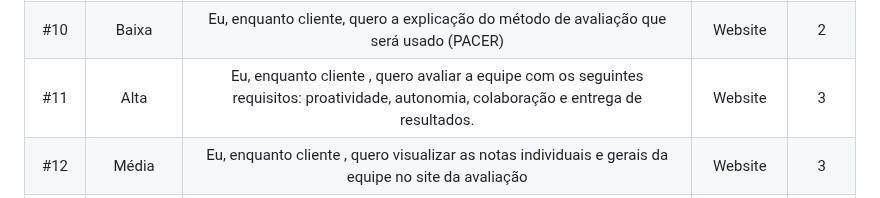
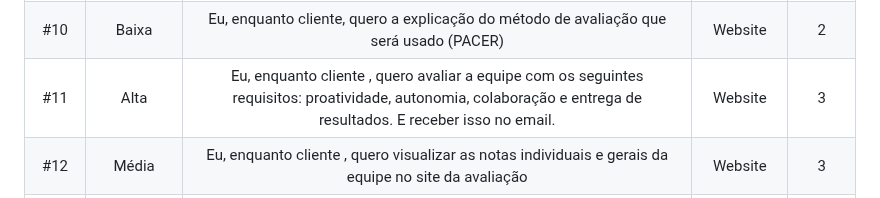
Before and after one commit to Phoenix-Team-Fatec/ScrumTutor, a Markdown page: README.md, the part around the change. Drawn GitHub-style.

Commit message:
Atualizar o README.md

```diff
--- a/README.md
+++ b/README.md
@@ -69,7 +69,7 @@ Para clientes interessados em compreender e aplicar o método Scrum em suas equi
 | #08    | Média |Eu, enquanto cliente, quero que todo o conteúdo das páginas contenha perguntas para aplicar o contéudo| Website | 2 |
 | #09    | Baixa |Eu, enquanto cliente, quero facilitar a navegação com um menu funcional que direciona para as demais páginas| Website | 2 |
 | #10    | Baixa |Eu, enquanto cliente, quero a explicação do método de avaliação que será usado (PACER)| Website | 2 |
-| #11    | Alta |Eu, enquanto cliente , quero avaliar a equipe com os seguintes requisitos: proatividade, autonomia, colaboração e entrega de resultados.| Website | 3 |
+| #11    | Alta |Eu, enquanto cliente , quero avaliar a equipe com os seguintes requisitos: proatividade, autonomia, colaboração e entrega de resultados. E receber isso no email.| Website | 3 |
 | #12    | Média |Eu, enquanto cliente , quero visualizar as notas individuais e gerais da equipe  no site da avaliação| Website | 3 |
 | #13    | Baixa | Eu, enquanto cliente , quero que as perguntas sejam feitas de maneira dinâmica e contenham justificativas| Website | 3 |
 | #14    | Alta | Eu, enquanto cliente, quero que a navegação e usabilidade seja simples e intuitiva| Website | 4 |
```
